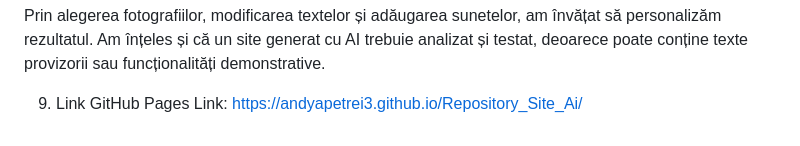
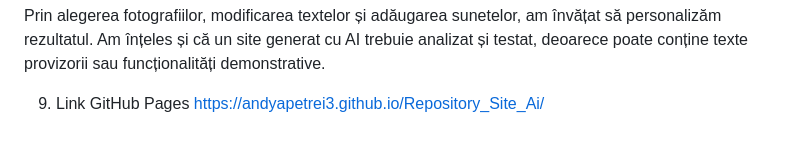
Before and after one commit to andyapetrei3/Repository_Site_Ai, a Markdown page: README.md, the part around the change. Drawn GitHub-style.

Commit message:
Fix link formatting in README.md

```diff
--- a/README.md
+++ b/README.md
@@ -68,4 +68,4 @@ Analiza codului ne-a ajutat să înțelegem rolul HTML în organizarea conținut
 Prin alegerea fotografiilor, modificarea textelor și adăugarea sunetelor, am învățat să personalizăm rezultatul. Am înțeles și că un site generat cu AI trebuie analizat și testat, deoarece poate conține texte provizorii sau funcționalități demonstrative.
 
 9. Link GitHub Pages
-Link: https://andyapetrei3.github.io/Repository_Site_Ai/
+ https://andyapetrei3.github.io/Repository_Site_Ai/
```
